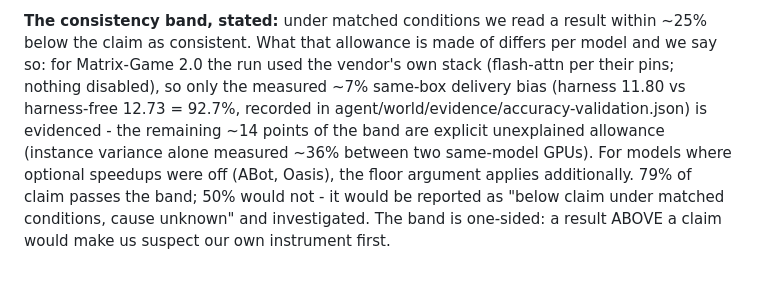
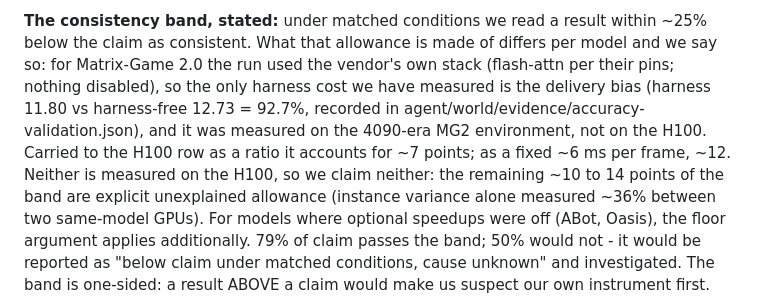
Before and after one commit to kkjcodes/liveframe, a Markdown page: README.md, the part around the change. GitHub-like rendering; blank space fills up the shorter version.

Commit message:
README: the 92.7% delivery bias was measured on the 4090 env, not the H100
State that neither the ratio (~7 points) nor the fixed per-frame (~12 points)
reading is measured on the H100 row, and give the unexplained allowance as a
range. Prompted by a reader's review of 0.3.1.

Co-Authored-By: Claude Opus 5.5 <noreply@anthropic.com>
Claude-Session: https://claude.ai/code/session_014iHrG8kzTQzhYT2GByWUUK

```diff
--- a/README.md
+++ b/README.md
@@ -86,10 +86,13 @@ stated precisely, is the finding.
 **The consistency band, stated:** under matched conditions we read a result within
 ~25% below the claim as consistent. What that allowance is made of differs per
 model and we say so: for Matrix-Game 2.0 the run used the vendor's own stack
-(flash-attn per their pins; nothing disabled), so only the measured ~7% same-box
-delivery bias (harness 11.80 vs harness-free 12.73 = 92.7%, recorded in
-agent/world/evidence/accuracy-validation.json) is evidenced - the remaining ~14
-points of the band are explicit unexplained allowance (instance variance alone
+(flash-attn per their pins; nothing disabled), so the only harness cost we have
+measured is the delivery bias (harness 11.80 vs harness-free 12.73 = 92.7%,
+recorded in agent/world/evidence/accuracy-validation.json), and it was measured
+on the 4090-era MG2 environment, not on the H100. Carried to the H100 row as a
+ratio it accounts for ~7 points; as a fixed ~6 ms per frame, ~12. Neither is
+measured on the H100, so we claim neither: the remaining ~10 to 14 points of the
+band are explicit unexplained allowance (instance variance alone
 measured ~36% between two same-model GPUs). For models where optional speedups
 were off (ABot, Oasis), the floor argument applies additionally. 79% of claim
 passes the band; 50% would not - it would be reported as "below claim under
```
